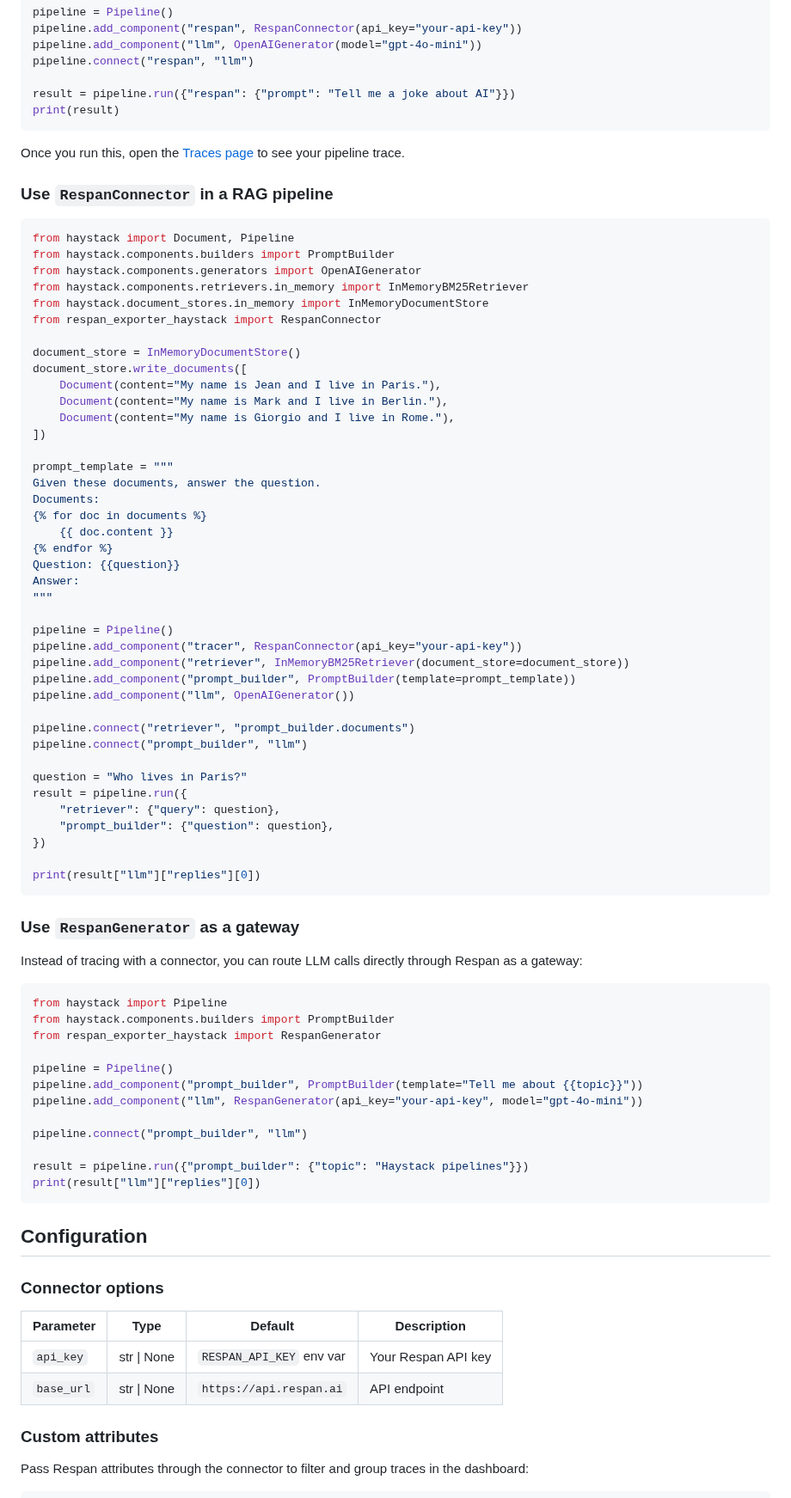
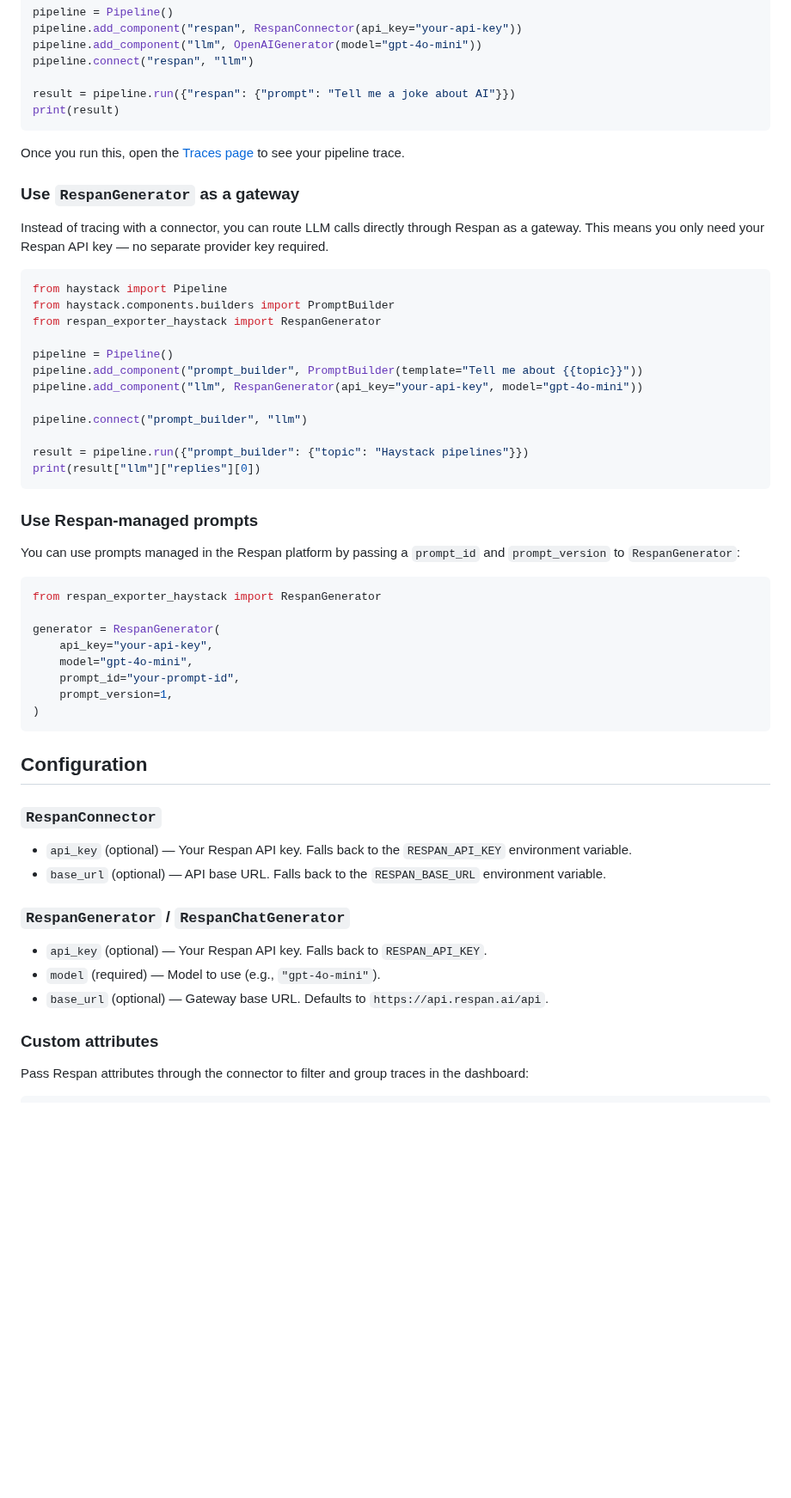
Before and after one commit to deepset-ai/haystack-integrations, a Markdown page: integrations/respan.md, the part around one of its changes. Shown at 86% size. GitHub-like rendering; blank space fills up the shorter version.

Commit message:
Fix Respan integration: add logo, fix formatting and descriptions
- Add Respan logo to logos/ directory
- Fix author indentation to match repo conventions (4 spaces)
- Fix RespanConnector description: correctly describe as pass-through
  component that connects to the generator, not standalone tracer
- Remove broken markdown tables with escaped pipes, use bullet lists
- Remove unverified RAG example, keep examples from official docs
- Clarify OPENAI_API_KEY only needed for OpenAIGenerator examples
- Add RespanGenerator/RespanChatGenerator config documentation
- Add Respan-managed prompts section from official docs

Co-Authored-By: Claude Opus 4.6 (1M context) <noreply@anthropic.com>

````diff
--- a/integrations/respan.md
+++ b/integrations/respan.md
@@ -76,54 +76,9 @@ print(result)
 
 Once you run this, open the [Traces page](https://platform.respan.ai/platform/traces) to see your pipeline trace.
 
-### Use `RespanConnector` in a RAG pipeline
-
-```python
-from haystack import Document, Pipeline
-from haystack.components.builders import PromptBuilder
-from haystack.components.generators import OpenAIGenerator
-from haystack.components.retrievers.in_memory import InMemoryBM25Retriever
-from haystack.document_stores.in_memory import InMemoryDocumentStore
-from respan_exporter_haystack import RespanConnector
-
-document_store = InMemoryDocumentStore()
-document_store.write_documents([
-    Document(content="My name is Jean and I live in Paris."),
-    Document(content="My name is Mark and I live in Berlin."),
-    Document(content="My name is Giorgio and I live in Rome."),
-])
-
-prompt_template = """
-Given these documents, answer the question.
-Documents:
-{% for doc in documents %}
-    {{ doc.content }}
-{% endfor %}
-Question: {{question}}
-Answer:
-"""
-
-pipeline = Pipeline()
-pipeline.add_component("tracer", RespanConnector(api_key="your-api-key"))
-pipeline.add_component("retriever", InMemoryBM25Retriever(document_store=document_store))
-pipeline.add_component("prompt_builder", PromptBuilder(template=prompt_template))
-pipeline.add_component("llm", OpenAIGenerator())
-
-pipeline.connect("retriever", "prompt_builder.documents")
-pipeline.connect("prompt_builder", "llm")
-
-question = "Who lives in Paris?"
-result = pipeline.run({
-    "retriever": {"query": question},
-    "prompt_builder": {"question": question},
-})
-
-print(result["llm"]["replies"][0])
-```
-
 ### Use `RespanGenerator` as a gateway
 
-Instead of tracing with a connector, you can route LLM calls directly through Respan as a gateway:
+Instead of tracing with a connector, you can route LLM calls directly through Respan as a gateway. This means you only need your Respan API key — no separate provider key required.
 
 ```python
 from haystack import Pipeline
@@ -140,14 +95,33 @@ result = pipeline.run({"prompt_builder": {"topic": "Haystack pipelines"}})
 print(result["llm"]["replies"][0])
 ```
 
+### Use Respan-managed prompts
+
+You can use prompts managed in the Respan platform by passing a `prompt_id` and `prompt_version` to `RespanGenerator`:
+
+```python
+from respan_exporter_haystack import RespanGenerator
+
+generator = RespanGenerator(
+    api_key="your-api-key",
+    model="gpt-4o-mini",
+    prompt_id="your-prompt-id",
+    prompt_version=1,
+)
+```
+
 ## Configuration
 
-### Connector options
+### `RespanConnector`
 
-| Parameter  | Type             | Default                  | Description          |
-| ---------- | ---------------- | ------------------------ | -------------------- |
-| `api_key`  | str \| None      | `RESPAN_API_KEY` env var | Your Respan API key  |
-| `base_url` | str \| None      | `https://api.respan.ai`  | API endpoint         |
+- `api_key` (optional) — Your Respan API key. Falls back to the `RESPAN_API_KEY` environment variable.
+- `base_url` (optional) — API base URL. Falls back to the `RESPAN_BASE_URL` environment variable.
+
+### `RespanGenerator` / `RespanChatGenerator`
+
+- `api_key` (optional) — Your Respan API key. Falls back to `RESPAN_API_KEY`.
+- `model` (required) — Model to use (e.g., `"gpt-4o-mini"`).
+- `base_url` (optional) — Gateway base URL. Defaults to `https://api.respan.ai/api`.
 
 ### Custom attributes
 
````
Also changed, not shown: other parts of integrations/respan.md (+17 -17 lines), logos/respan.png (added).
